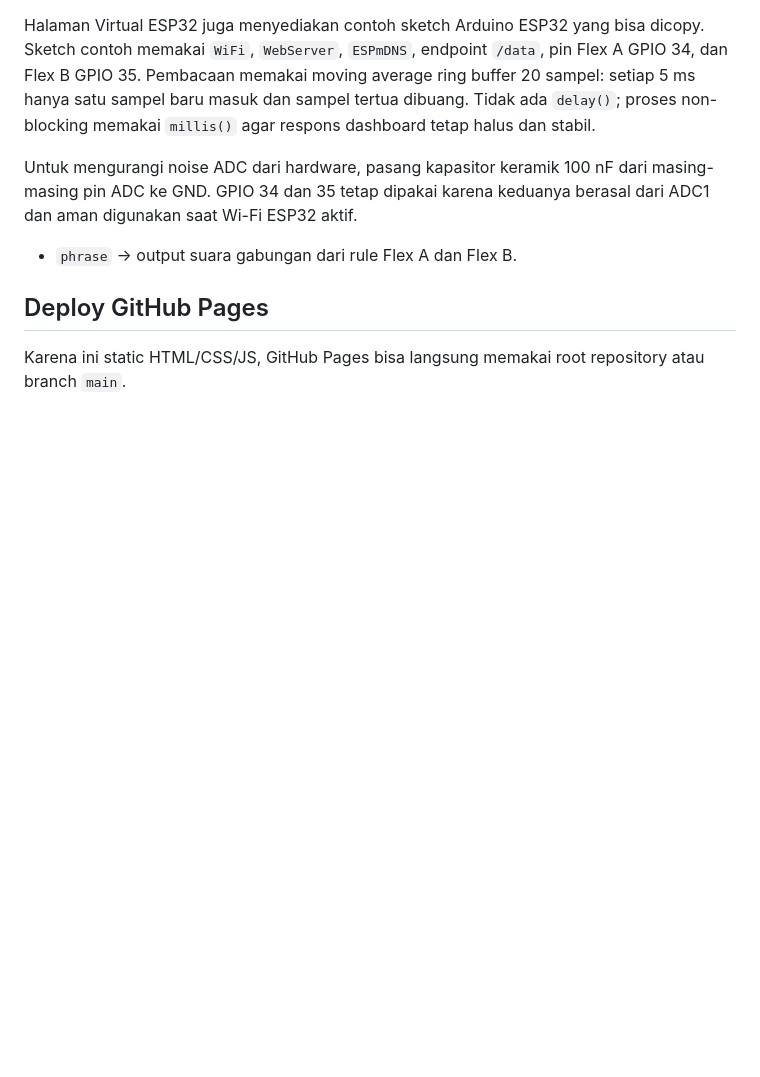
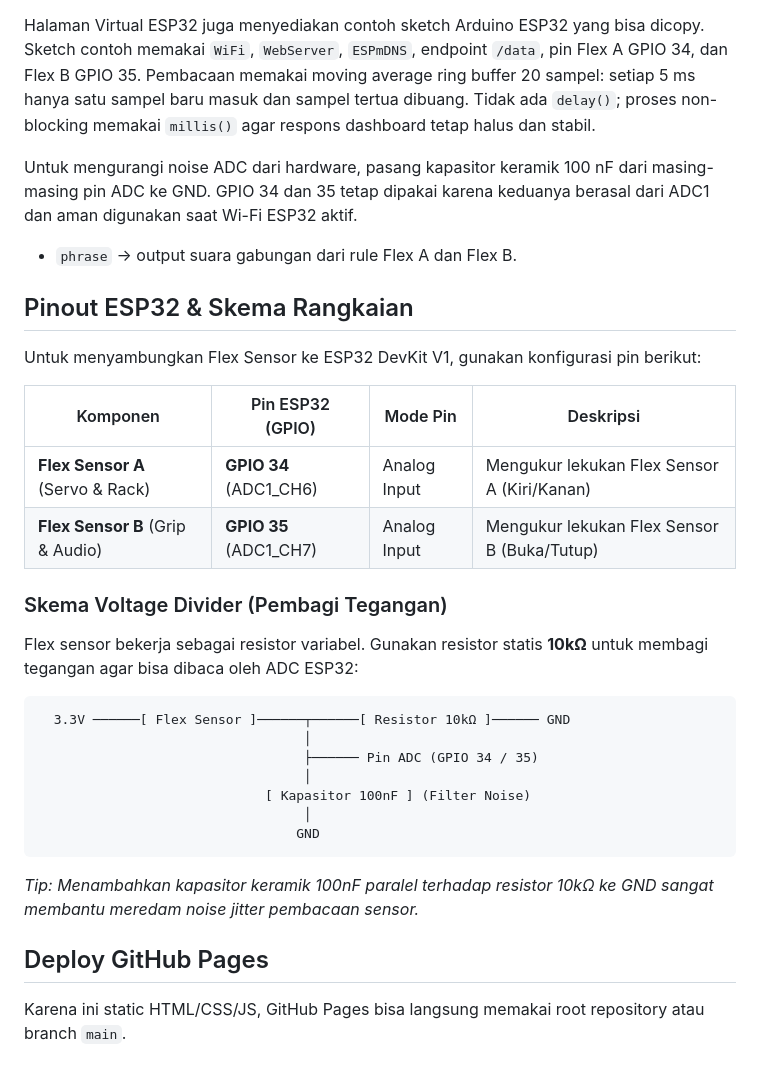
Before and after one commit to auliaworkingonthesis-cell/Flex-Sensor-Web-Simulator, a Markdown page: README.md, the part around the change. GitHub-like rendering; blank space fills up the shorter version.

Commit message:
Add ESP32 pinout table and wiring diagram to README.md

````diff
--- a/README.md
+++ b/README.md
@@ -118,6 +118,30 @@ Halaman Virtual ESP32 juga menyediakan contoh sketch Arduino ESP32 yang bisa dic
 Untuk mengurangi noise ADC dari hardware, pasang kapasitor keramik 100 nF dari masing-masing pin ADC ke GND. GPIO 34 dan 35 tetap dipakai karena keduanya berasal dari ADC1 dan aman digunakan saat Wi-Fi ESP32 aktif.
 - `phrase` -> output suara gabungan dari rule Flex A dan Flex B.
 
+## Pinout ESP32 & Skema Rangkaian
+
+Untuk menyambungkan Flex Sensor ke ESP32 DevKit V1, gunakan konfigurasi pin berikut:
+
+| Komponen | Pin ESP32 (GPIO) | Mode Pin | Deskripsi |
+| --- | --- | --- | --- |
+| **Flex Sensor A** (Servo & Rack) | **GPIO 34** (ADC1_CH6) | Analog Input | Mengukur lekukan Flex Sensor A (Kiri/Kanan) |
+| **Flex Sensor B** (Grip & Audio) | **GPIO 35** (ADC1_CH7) | Analog Input | Mengukur lekukan Flex Sensor B (Buka/Tutup) |
+
+### Skema Voltage Divider (Pembagi Tegangan)
+Flex sensor bekerja sebagai resistor variabel. Gunakan resistor statis **10kΩ** untuk membagi tegangan agar bisa dibaca oleh ADC ESP32:
+
+```text
+  3.3V ──────[ Flex Sensor ]──────┬──────[ Resistor 10kΩ ]────── GND
+                                  │
+                                  ├────── Pin ADC (GPIO 34 / 35)
+                                  │
+                             [ Kapasitor 100nF ] (Filter Noise)
+                                  │
+                                 GND
+```
+
+*Tip: Menambahkan kapasitor keramik 100nF paralel terhadap resistor 10kΩ ke GND sangat membantu meredam noise jitter pembacaan sensor.*
+
 ## Deploy GitHub Pages
 
 Karena ini static HTML/CSS/JS, GitHub Pages bisa langsung memakai root repository atau branch `main`.
````
